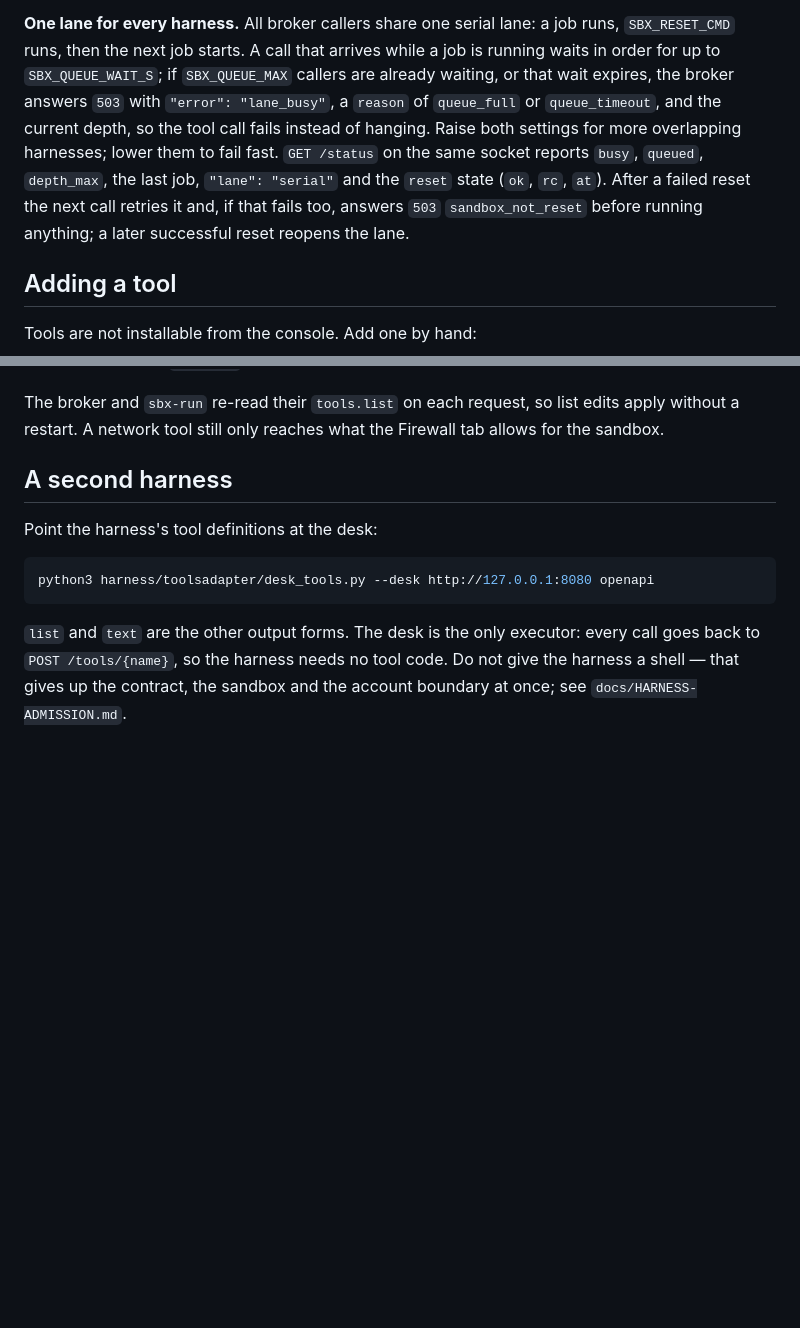
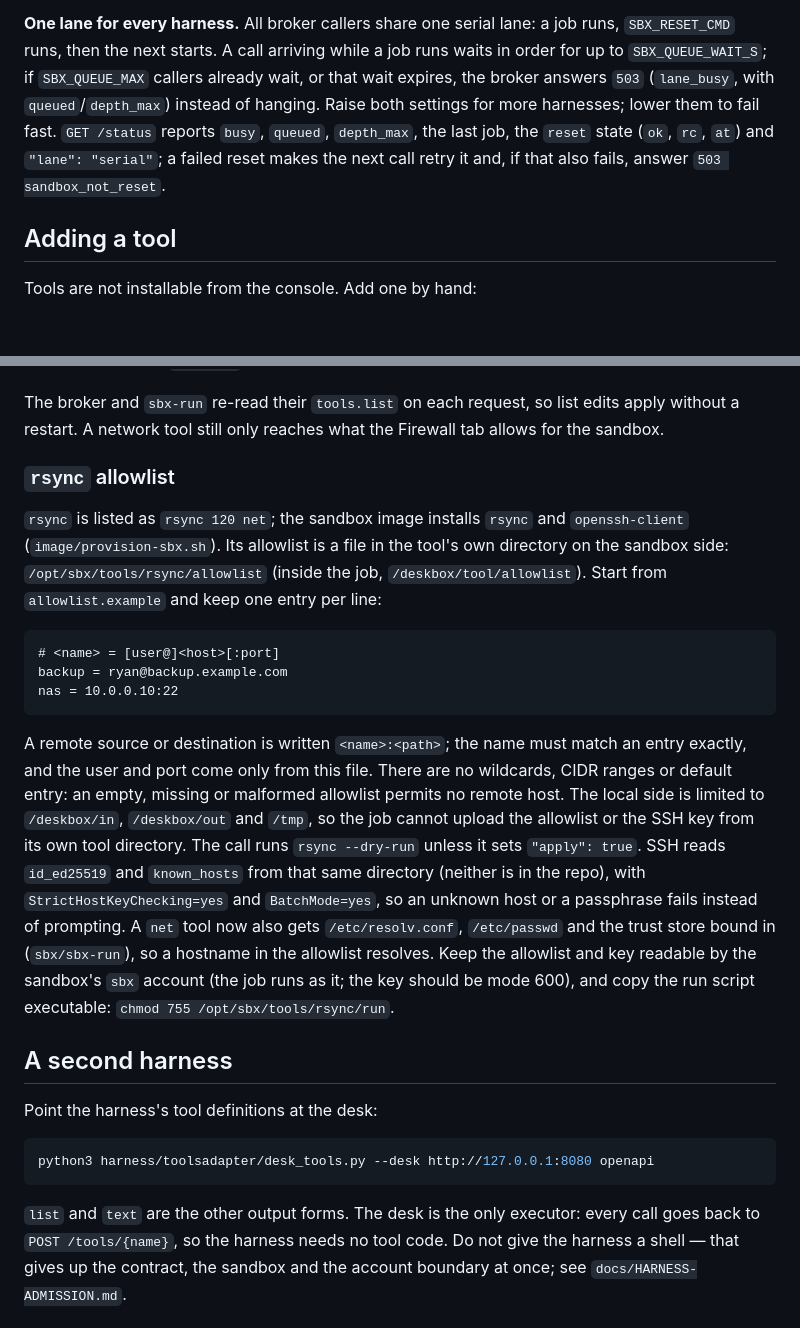
Before and after one commit to RALaBarge/enclave, a Markdown page: image/SETUP.md, 2 parts joined by grey strips. Rendered like a GitHub page; blank space fills up the shorter version.

Commit message:
SETUP: rsync credentials, and the binds a net tool now gets

````diff
--- a/image/SETUP.md
+++ b/image/SETUP.md
@@ -77,13 +77,11 @@ All three are local to the VM.
   action it exposes is "make sure the session profile is active" — there is no endpoint that loosens anything.
 
 **One lane for every harness.** All broker callers share one serial lane: a job runs, `SBX_RESET_CMD` runs, then
-the next job starts. A call that arrives while a job is running waits in order for up to `SBX_QUEUE_WAIT_S`; if
-`SBX_QUEUE_MAX` callers are already waiting, or that wait expires, the broker answers `503` with
-`"error": "lane_busy"`, a `reason` of `queue_full` or `queue_timeout`, and the current depth, so the tool call
-fails instead of hanging. Raise both settings for more overlapping harnesses; lower them to fail fast.
-`GET /status` on the same socket reports `busy`, `queued`, `depth_max`, the last job, `"lane": "serial"` and the
-`reset` state (`ok`, `rc`, `at`). After a failed reset the next call retries it and, if that fails too, answers `503`
-`sandbox_not_reset` before running anything; a later successful reset reopens the lane.
+the next starts. A call arriving while a job runs waits in order for up to `SBX_QUEUE_WAIT_S`; if `SBX_QUEUE_MAX`
+callers already wait, or that wait expires, the broker answers `503` (`lane_busy`, with `queued`/`depth_max`) instead
+of hanging. Raise both settings for more harnesses; lower them to fail fast. `GET /status` reports `busy`, `queued`,
+`depth_max`, the last job, the `reset` state (`ok`, `rc`, `at`) and `"lane": "serial"`; a failed reset makes the next
+call retry it and, if that also fails, answer `503 sandbox_not_reset`.
 
 ## Adding a tool
 
@@ -105,6 +103,28 @@ Tools are not installable from the console. Add one by hand:
 
 The broker and `sbx-run` re-read their `tools.list` on each request, so list edits apply without a restart. A network
 tool still only reaches what the Firewall tab allows for the sandbox.
+
+### `rsync` allowlist
+
+`rsync` is listed as `rsync 120 net`; the sandbox image installs `rsync` and `openssh-client` (`image/provision-sbx.sh`). Its
+allowlist is a file in the tool's own directory on the sandbox side: `/opt/sbx/tools/rsync/allowlist` (inside the job,
+`/deskbox/tool/allowlist`). Start from `allowlist.example` and keep one entry per line:
+
+```text
+# <name> = [user@]<host>[:port]
+backup = ryan@backup.example.com
+nas = 10.0.0.10:22
+```
+
+A remote source or destination is written `<name>:<path>`; the name must match an entry exactly, and the user and port come
+only from this file. There are no wildcards, CIDR ranges or default entry: an empty, missing or malformed allowlist permits
+no remote host. The local side is limited to `/deskbox/in`, `/deskbox/out` and `/tmp`, so the job cannot upload the allowlist
+or the SSH key from its own tool directory. The call runs `rsync --dry-run` unless it sets `"apply": true`. SSH reads
+`id_ed25519` and `known_hosts` from that same directory (neither is in the repo), with `StrictHostKeyChecking=yes` and
+`BatchMode=yes`, so an unknown host or a passphrase fails instead of prompting. A `net` tool now also gets
+`/etc/resolv.conf`, `/etc/passwd` and the trust store bound in (`sbx/sbx-run`), so a hostname in the allowlist resolves.
+Keep the allowlist and key readable by the sandbox's `sbx` account (the job runs as it; the key should be mode 600), and
+copy the run script executable: `chmod 755 /opt/sbx/tools/rsync/run`.
 
 ## A second harness
 
````
